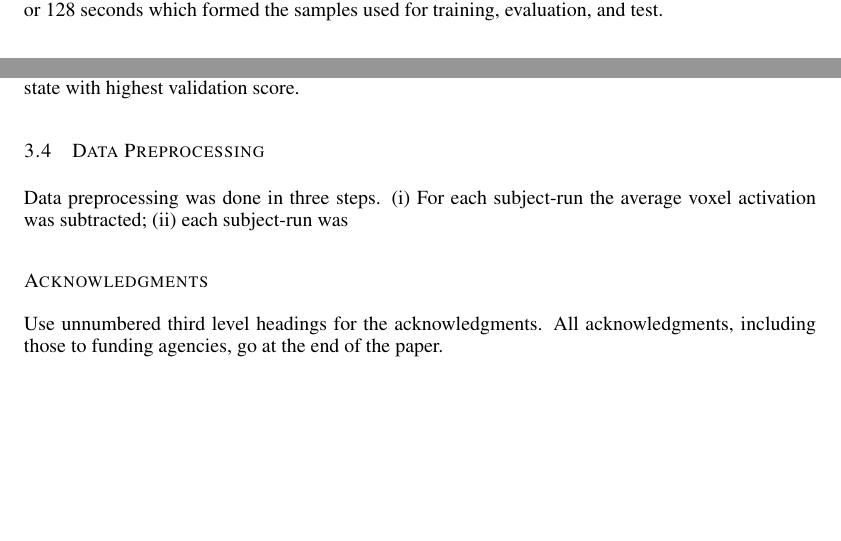
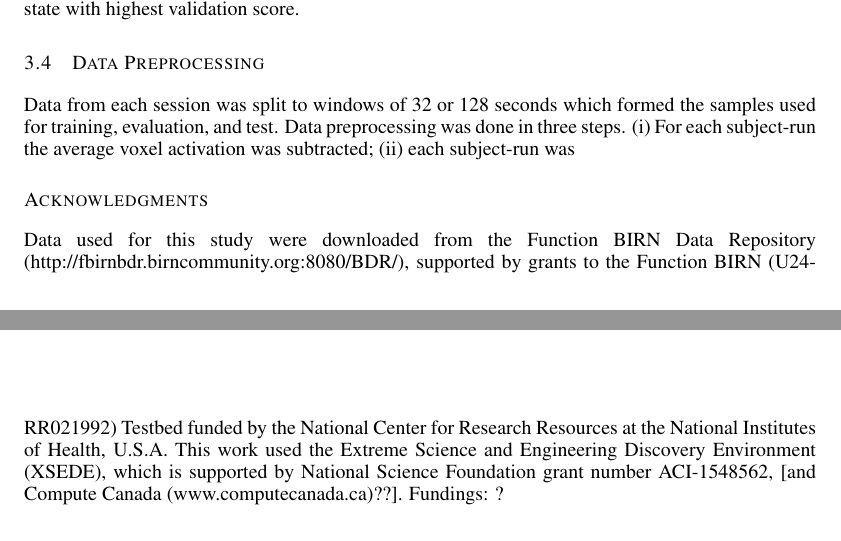
Before and after one commit to radical-collaboration/iclr_workshop_deeplearning4fmri, a LaTeX paper (iclr2018_conference.tex): two parts of pages 2 and 3 of 4 before the commit and two parts of pages 4 and 5 of 5 after it, joined at a grey line, cut so that both start at the same text, the shorter picture padded with empty space. Compiled offline with pdfLaTeX.

Commit message:
Update iclr2018_conference.tex

```diff
--- a/iclr2018_conference.tex
+++ b/iclr2018_conference.tex
@@ -96,4 +95,3 @@ Here, our goal was to exploit both spatial and temporal information in the fMRI
 \section{Methods}
 
 \subsection{Dataset}
-One scan was captured every 2 seconds. Each session (??) consists of a single fMRI scanning session which lasted for almost 5 minutes (??). Data from each session was split to windows of 32 or 128 seconds which formed the samples used for training, evaluation, and test.
@@ -129,12 +132,15 @@ A different subset of subjects were assigned to the test set for each fold and d
 \end{figure}
 
 \subsection{Data Preprocessing}
+Data from each session was split to windows of 32 or 128 seconds which formed the samples used for training, evaluation, and test.
 Data preprocessing was done in three steps. (i) For each subject-run the average voxel activation was subtracted; (ii) each subject-run was
 
 \subsubsection*{Acknowledgments}
 
-Use unnumbered third level headings for the acknowledgments. All
-acknowledgments, including those to funding agencies, go at the end of the paper.
+Data used for this study were downloaded from the Function BIRN Data Repository (http://fbirnbdr.birncommunity.org:8080/BDR/), supported by grants to the Function BIRN (U24-RR021992) Testbed funded by the National Center for Research Resources at the National Institutes of Health, U.S.A.
+This work used the Extreme Science and Engineering Discovery Environment (XSEDE), which is supported by National Science Foundation grant number ACI-1548562, [and Compute Canada (www.computecanada.ca)??].
+Fundings: ?
+
 
 \bibliography{iclr2018_conference}
 \bibliographystyle{iclr2018_conference}
```
Also changed, not shown: iclr2018_conference.tex (10 more changed lines).
